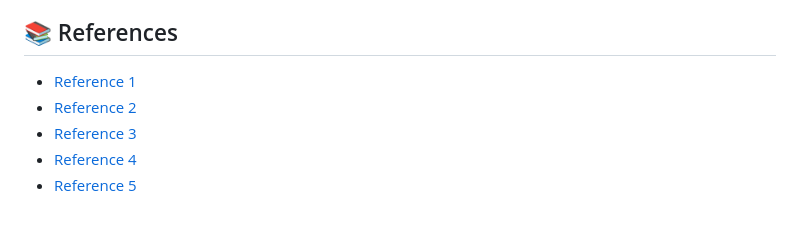
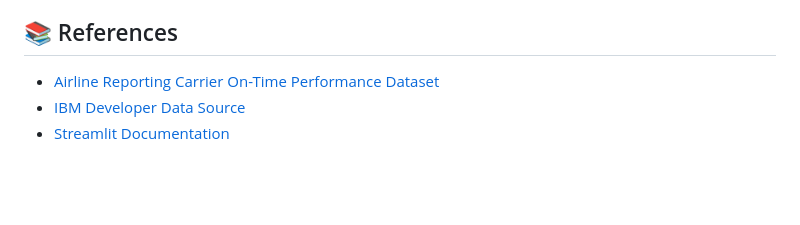
Before and after one commit to marcocamilo/airline-on-time, a Markdown page: README.md, the part around one of its changes. Rendered like a GitHub page; blank space fills up the shorter version.

```diff
--- a/README.md
+++ b/README.md
@@ -130,8 +116,6 @@ The geographical analysis aimed to understand how delays varied by airport, with
 
 ## 📚 References
 
-- [Reference 1]()
-- [Reference 2]()
-- [Reference 3]()
-- [Reference 4]()
-- [Reference 5]()
+- [Airline Reporting Carrier On-Time Performance Dataset](https://www.transtats.bts.gov/Fields.asp?gnoyr_VQ=FGJ)
+- [IBM Developer Data Source](https://developer.ibm.com/exchanges/data/all/airline/)
+- [Streamlit Documentation](https://docs.streamlit.io/)
```
Also changed, not shown: other parts of README.md (+23 -37 lines).
